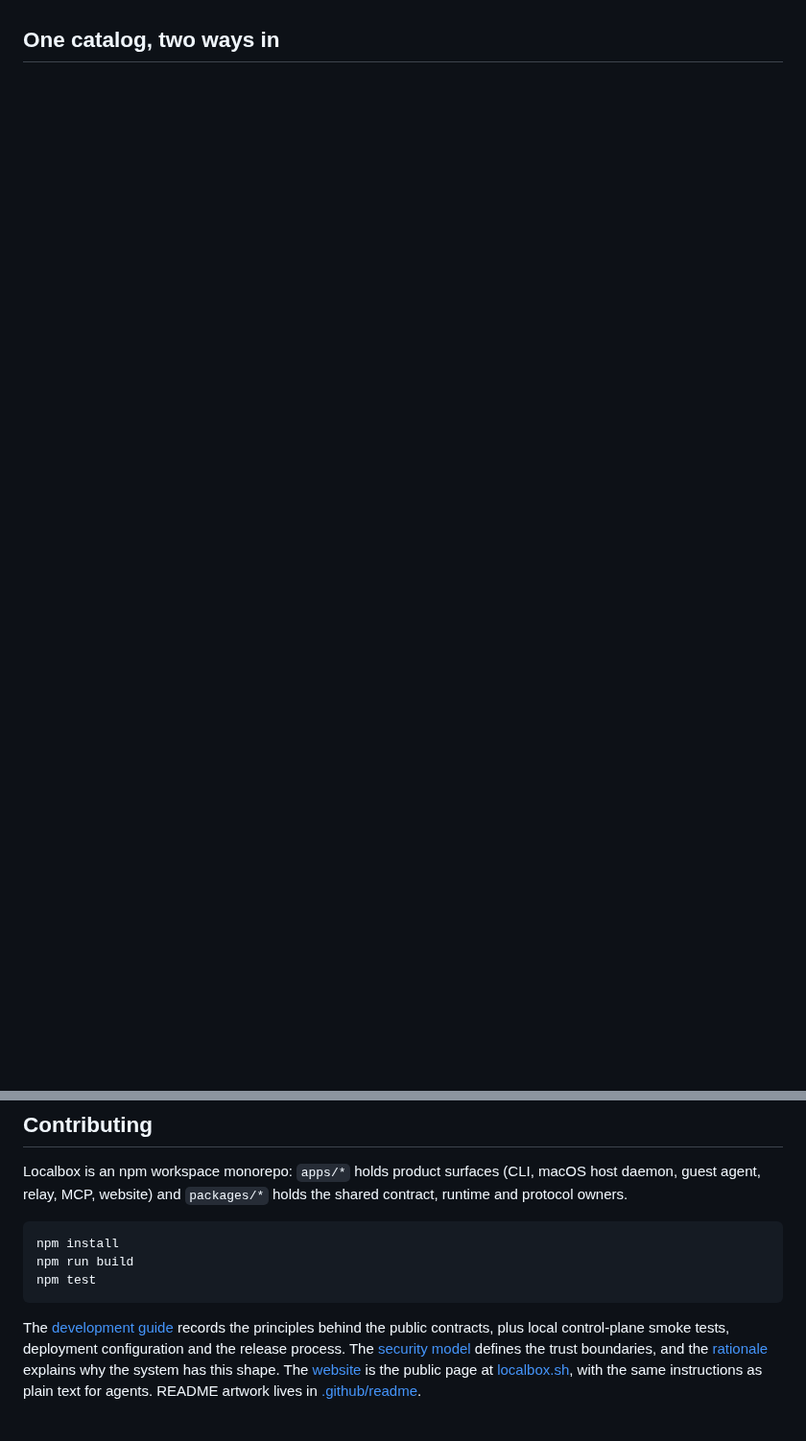
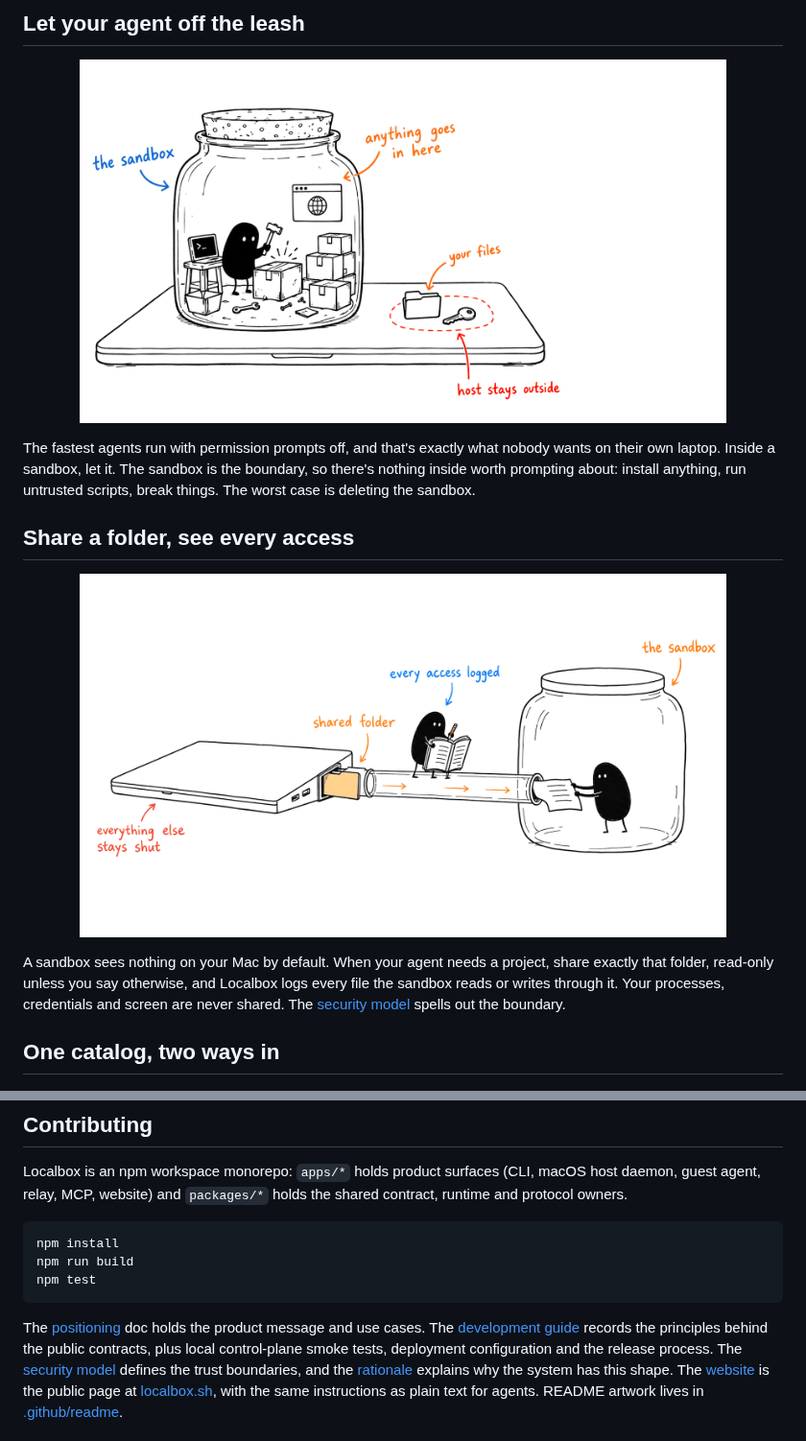
Before and after one commit to dzhng/localbox, a Markdown page: README.md, 2 parts joined by grey strips. Shown at 96% size. Drawn GitHub-style; pictures changed too: .github/readme/04-host-stays-outside.png, .github/readme/06-share-a-folder.png (added); blank space fills up the shorter version.

````diff
--- a/README.md
+++ b/README.md
@@ -67,3 +83,25 @@ reconnects. Set it up once and it is still set up next week.
+## Let your agent off the leash
+
+<p align="center">
+  <img src=".github/readme/04-host-stays-outside.png" alt="The agent builds freely inside a glass jar while your files sit untouched outside it" width="85%">
+</p>
+
+The fastest agents run with permission prompts off, and that's exactly what nobody
+wants on their own laptop. Inside a sandbox, let it. The sandbox is the boundary,
+so there's nothing inside worth prompting about: install anything, run untrusted
+scripts, break things. The worst case is deleting the sandbox.
+
+## Share a folder, see every access
+
+<p align="center">
+  <img src=".github/readme/06-share-a-folder.png" alt="One shared folder reaches the sandbox through a tube while Xiaohei logs every access in a ledger" width="85%">
+</p>
+
+A sandbox sees nothing on your Mac by default. When your agent needs a project,
+share exactly that folder, read-only unless you say otherwise, and Localbox logs
+every file the sandbox reads or writes through it. Your processes, credentials and
+screen are never shared. The [security model](SECURITY.md) spells out the
+boundary.
 
 ## One catalog, two ways in
 
@@ -165,6 +188,7 @@ npm run build
 npm test
 ```
 
+The [positioning](positioning.md) doc holds the product message and use cases.
 The [development guide](DEVELOPMENT.md) records the principles behind the public
 contracts, plus local control-plane smoke tests, deployment configuration and the
 release process. The [security model](SECURITY.md) defines the trust boundaries,
````
Also changed, not shown: other parts of README.md (+70 -69 lines), DEVELOPMENT.md (+14 -5 lines), positioning.md (added, +160 -0 lines), .github/readme/05-your-machines-are-the-fleet.png (added), .github/readme/header.png, 5 other files.
